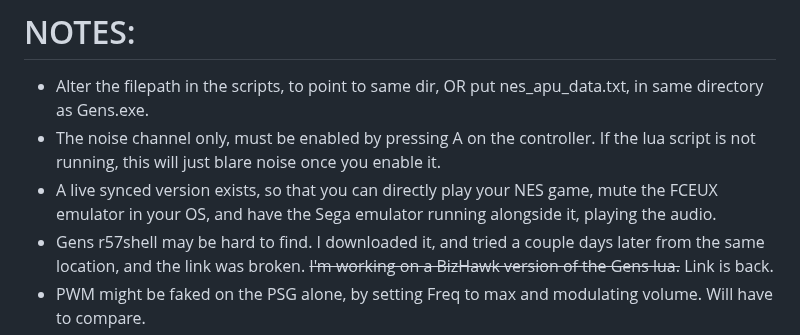
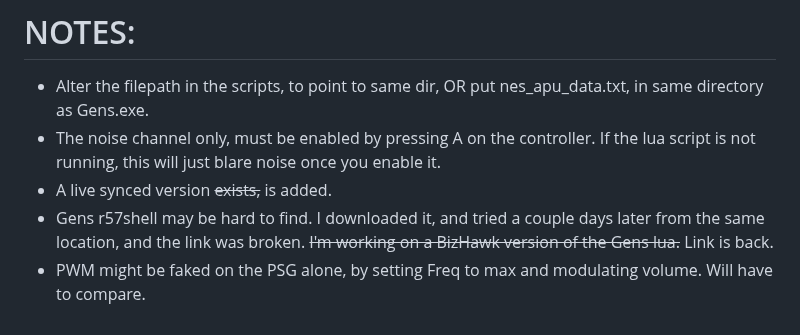
Before and after one commit to 1hedu/GeNESis-APU2PSG, a Markdown page: README.md, the part around the change. Drawn GitHub-style.

```diff
--- a/README.md
+++ b/README.md
@@ -32,7 +32,7 @@ Have to have both scripts running at the same time, in the same directory. Turn
 
 - Alter the filepath in the scripts, to point to same dir, OR put nes_apu_data.txt, in same directory as Gens.exe.
 - The noise channel only, must be enabled by pressing A on the controller. If the lua script is not running, this will just blare noise once you enable it.
-- A live synced version exists, so that you can directly play your NES game, mute the FCEUX emulator in your OS, and have the Sega emulator running alongside it, playing the audio.
+- A live synced version <s>exists,</s> is added.
 - Gens r57shell may be hard to find. I downloaded it, and tried a couple days later from the same location, and the link was broken.  <s>I'm working on a BizHawk version of the Gens lua.</s> Link is back.
 - PWM might be faked on the PSG alone, by setting Freq to max and modulating volume. Will have to compare.
 
```
